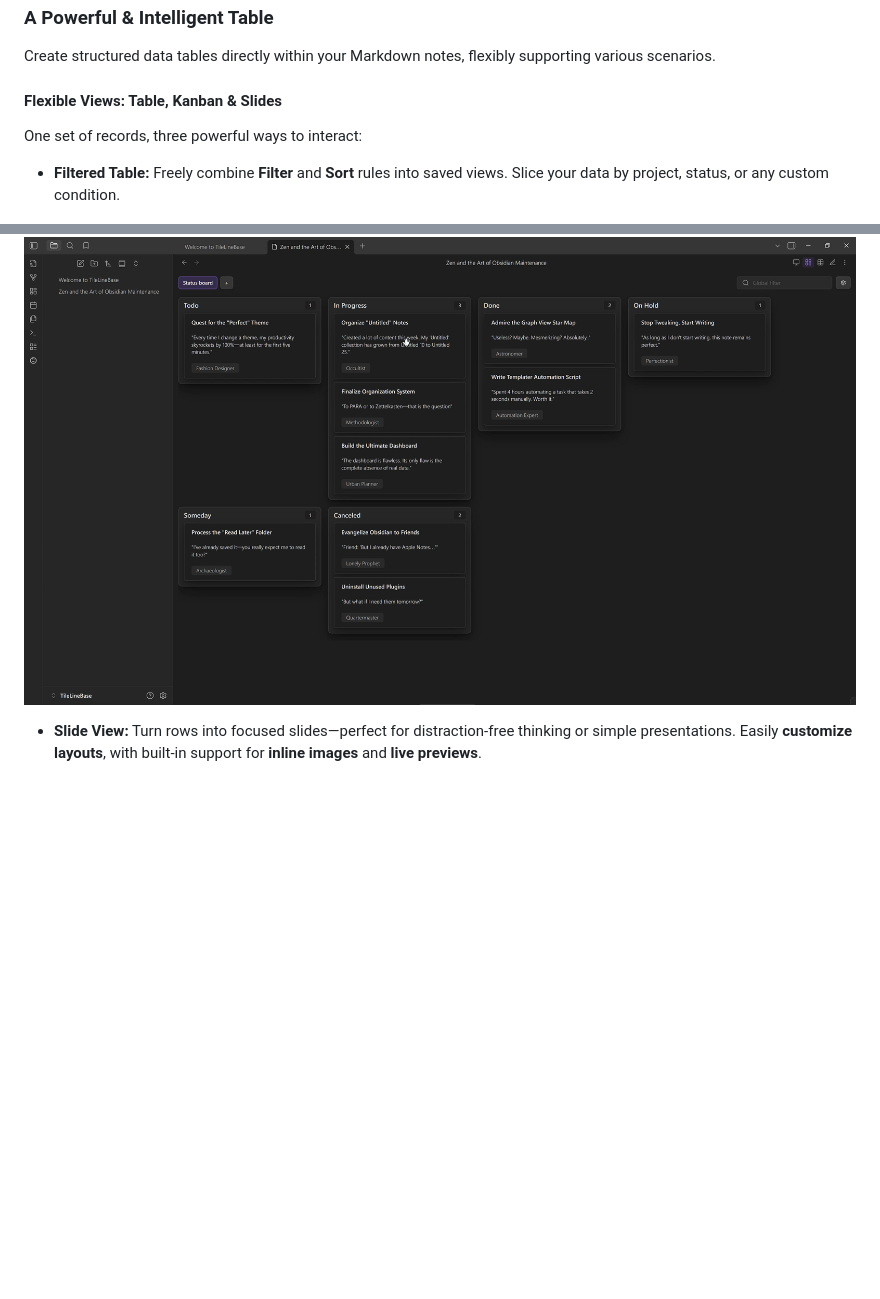
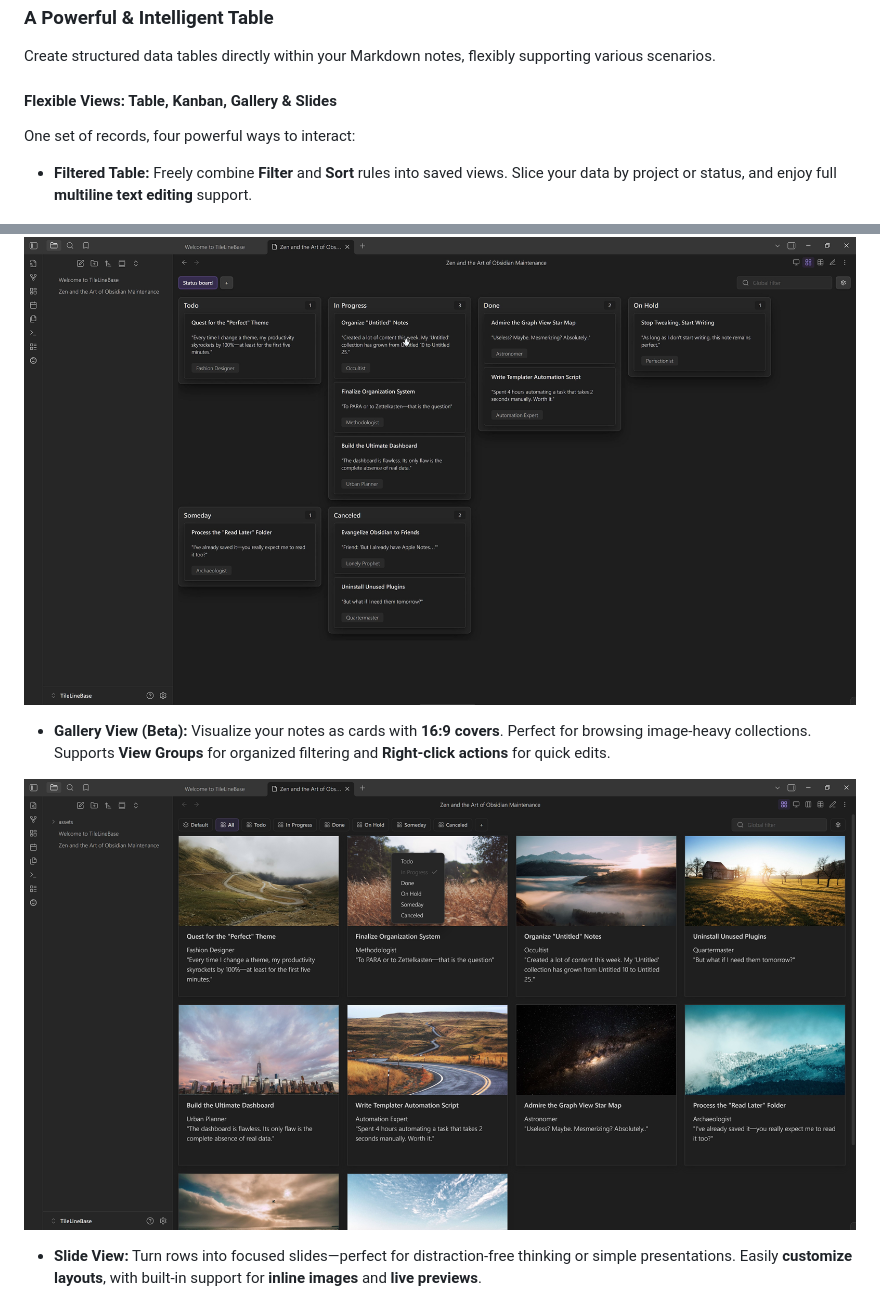
Before and after one commit to campfirium/obsidian-tile-line-base, a Markdown page: README.md, 2 parts joined by grey strips. Drawn GitHub-style; pictures changed too: docs/assets/gallery-view.jpg (added); blank space fills up the shorter version.

Commit message:
docs: update gallery docs and release notes

```diff
--- a/README.md
+++ b/README.md
@@ -21,11 +21,11 @@ _Click the preview above to watch in higher quality on YouTube._
 
 Create structured data tables directly within your Markdown notes, flexibly supporting various scenarios.
 
-#### Flexible Views: Table, Kanban & Slides
+#### Flexible Views: Table, Kanban, Gallery & Slides
 
-One set of records, three powerful ways to interact:
+One set of records, four powerful ways to interact:
 
-- **Filtered Table:** Freely combine **Filter** and **Sort** rules into saved views. Slice your data by project, status, or any custom condition.
+- **Filtered Table:** Freely combine **Filter** and **Sort** rules into saved views. Slice your data by project or status, and enjoy full **multiline text editing** support.
 
 ![TileLineBase table mode view](docs/assets/table-view.jpg)
 
@@ -33,6 +33,10 @@ One set of records, three powerful ways to interact:
 
 ![TileLineBase kanban mode view](docs/assets/kanban-view.jpg)
 
+- **Gallery View (Beta):** Visualize your notes as cards with **16:9 covers**. Perfect for browsing image-heavy collections. Supports **View Groups** for organized filtering and **Right-click actions** for quick edits.
+
+![TileLineBase gallery mode view](docs/assets/gallery-view.jpg)
+
 - **Slide View:** Turn rows into focused slides—perfect for distraction-free thinking or simple presentations. Easily **customize layouts**, with built-in support for **inline images** and **live previews**.
 
 ![TileLineBase slide mode view](docs/assets/slides-view.jpg)
```
Also changed, not shown: other parts of README.md (+3 -0 lines), 1 other file.
